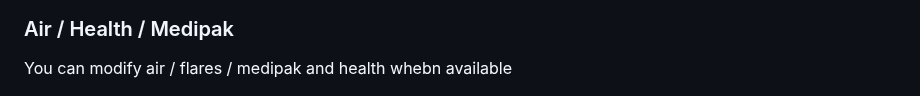
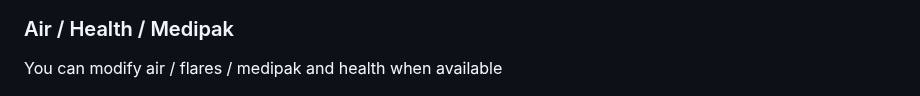
Before and after one commit to Ian-Macallan/TRCheatWin, a Markdown page: README.md, the part around the change. GitHub-like rendering.

```diff
--- a/README.md
+++ b/README.md
@@ -73,7 +73,7 @@ And vertical view from each direction.
 ![TRCheatWinCusMapVert](https://github.com/Ian-Macallan/TRCheatWin/blob/c29e2a1d332d53b8b687562deb4dce8af7a6094b/Pictures/TRCheatWinCusMapVert.png)
 
 ### Air / Health / Medipak
-You can modify air / flares / medipak and health whebn available
+You can modify air / flares / medipak and health when available
 
 ![TRCheatWin2a](https://github.com/Ian-Macallan/TRCheatWin/blob/ccbbc8ec8dd1ab657f42c5469ed84f5aa23e84db/Pictures/TRCheatWin2a.png)
 
```
